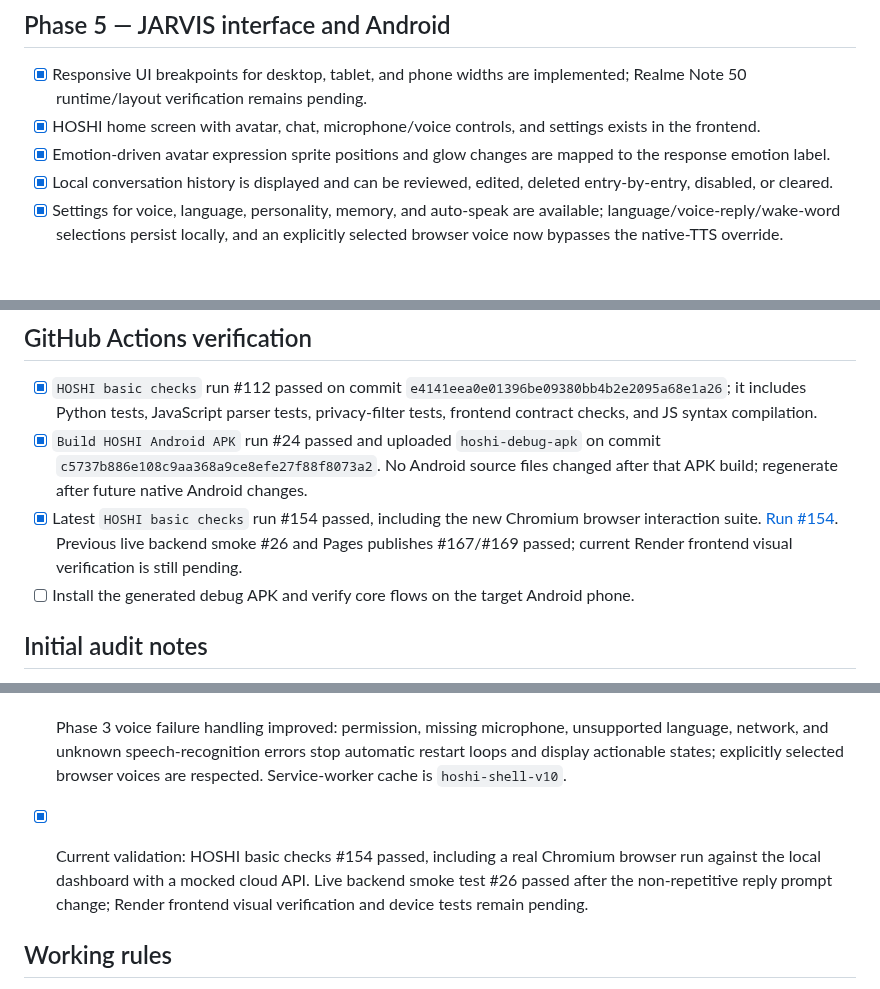
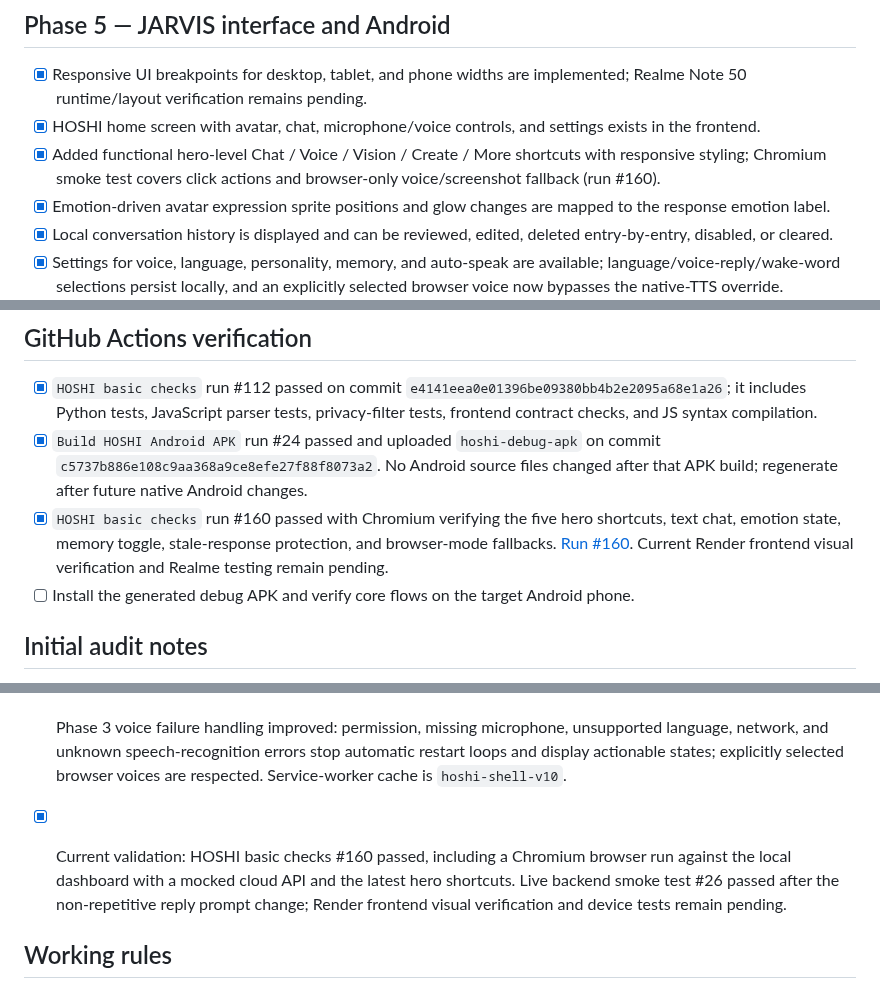
Before and after one commit to shani001223-droid/Jarws-ai-, a Markdown page: HOSHI_TASK_LIST.md, 3 parts joined by grey strips. Drawn GitHub-style; blank space fills up the shorter version.

Commit message:
Record passing browser tests for functional hero shortcuts

```diff
--- a/HOSHI_TASK_LIST.md
+++ b/HOSHI_TASK_LIST.md
@@ -38,6 +38,7 @@
 ## Phase 5 — JARVIS interface and Android
 - [x] Responsive UI breakpoints for desktop, tablet, and phone widths are implemented; Realme Note 50 runtime/layout verification remains pending.
 - [x] HOSHI home screen with avatar, chat, microphone/voice controls, and settings exists in the frontend.
+- [x] Added functional hero-level Chat / Voice / Vision / Create / More shortcuts with responsive styling; Chromium smoke test covers click actions and browser-only voice/screenshot fallback (run #160).
 - [x] Emotion-driven avatar expression sprite positions and glow changes are mapped to the response emotion label.
 - [x] Local conversation history is displayed and can be reviewed, edited, deleted entry-by-entry, disabled, or cleared.
 - [x] Settings for voice, language, personality, memory, and auto-speak are available; language/voice-reply/wake-word selections persist locally, and an explicitly selected browser voice now bypasses the native-TTS override.
@@ -69,7 +70,7 @@
 ## GitHub Actions verification
 - [x] `HOSHI basic checks` run #112 passed on commit `e4141eea0e01396be09380bb4b2e2095a68e1a26`; it includes Python tests, JavaScript parser tests, privacy-filter tests, frontend contract checks, and JS syntax compilation.
 - [x] `Build HOSHI Android APK` run #24 passed and uploaded `hoshi-debug-apk` on commit `c5737b886e108c9aa368a9ce8efe27f88f8073a2`. No Android source files changed after that APK build; regenerate after future native Android changes.
-- [x] Latest `HOSHI basic checks` run #154 passed, including the new Chromium browser interaction suite. [Run #154](https://github.com/shani001223-droid/Jarws-ai-/actions/runs/40234981960). Previous live backend smoke #26 and Pages publishes #167/#169 passed; current Render frontend visual verification is still pending.
+- [x] `HOSHI basic checks` run #160 passed with Chromium verifying the five hero shortcuts, text chat, emotion state, memory toggle, stale-response protection, and browser-mode fallbacks. [Run #160](https://github.com/shani001223-droid/Jarws-ai-/actions/runs/40235361114). Current Render frontend visual verification and Realme testing remain pending.
 - [ ] Install the generated debug APK and verify core flows on the target Android phone.
 
 ## Initial audit notes
@@ -107,7 +108,7 @@
 
 - [x] Phase 2 mood signal added: deterministic English/Roman Urdu phrase detection plus safe continuity across short acknowledgements; backend tests cover key moods, context carry, and neutral-context reset.
 - [x] Phase 3 voice failure handling improved: permission, missing microphone, unsupported language, network, and unknown speech-recognition errors stop automatic restart loops and display actionable states; explicitly selected browser voices are respected. Service-worker cache is `hoshi-shell-v10`.
-- [x] Current validation: HOSHI basic checks #154 passed, including a real Chromium browser run against the local dashboard with a mocked cloud API. Live backend smoke test #26 passed after the non-repetitive reply prompt change; Render frontend visual verification and device tests remain pending.
+- [x] Current validation: HOSHI basic checks #160 passed, including a Chromium browser run against the local dashboard with a mocked cloud API and the latest hero shortcuts. Live backend smoke test #26 passed after the non-repetitive reply prompt change; Render frontend visual verification and device tests remain pending.
 
 ## Working rules
 1. This document records requirements; it does not mean implementation is complete.
```
